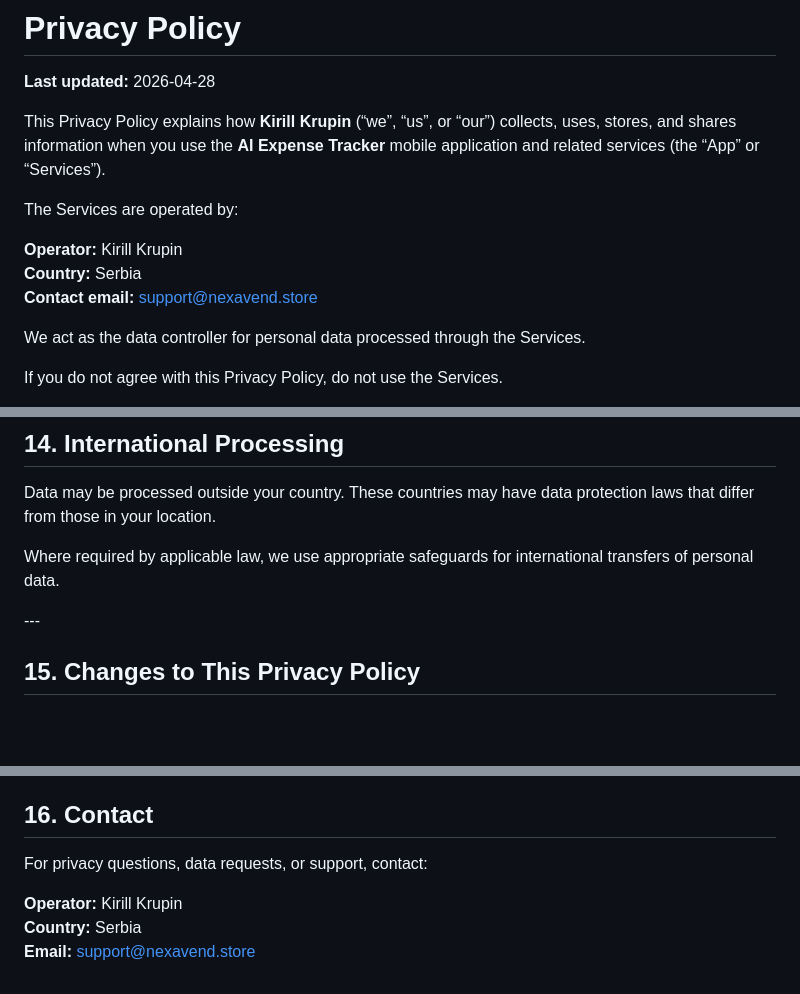
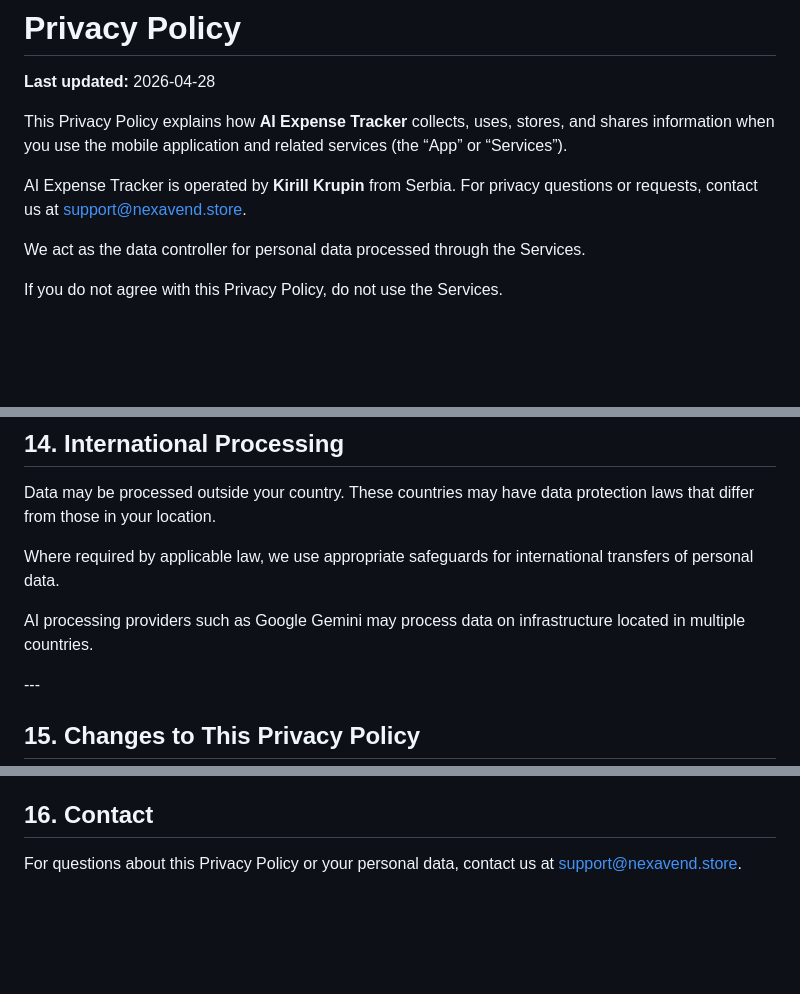
Before and after one commit to fotapol/ai-expense-tracker, a Markdown page: PRIVACY.md, 3 parts joined by grey strips. GitHub-like rendering; blank space fills up the shorter version.

```diff
--- a/PRIVACY.md
+++ b/PRIVACY.md
@@ -2,13 +2,9 @@
 
 **Last updated:** 2026-04-28
 
-This Privacy Policy explains how **Kirill Krupin** (“we”, “us”, or “our”) collects, uses, stores, and shares information when you use the **AI Expense Tracker** mobile application and related services (the “App” or “Services”).
+This Privacy Policy explains how **AI Expense Tracker** collects, uses, stores, and shares information when you use the mobile application and related services (the “App” or “Services”).
 
-The Services are operated by:
-
-**Operator:** Kirill Krupin
-**Country:** Serbia
-**Contact email:** support@nexavend.store
+AI Expense Tracker is operated by **Kirill Krupin** from Serbia. For privacy questions or requests, contact us at support@nexavend.store.
 
 We act as the data controller for personal data processed through the Services.
 
@@ -270,6 +266,8 @@ Data may be processed outside your country. These countries may have data protec
 
 Where required by applicable law, we use appropriate safeguards for international transfers of personal data.
 
+AI processing providers such as Google Gemini may process data on infrastructure located in multiple countries.
+
 \---
 
 ## 15\. Changes to This Privacy Policy
@@ -284,8 +282,4 @@ The updated version will be effective when posted, unless stated otherwise.
 
 ## 16\. Contact
 
-For privacy questions, data requests, or support, contact:
-
-**Operator:** Kirill Krupin
-**Country:** Serbia
-**Email:** support@nexavend.store
+For questions about this Privacy Policy or your personal data, contact us at support@nexavend.store.
```
Also changed, not shown: TERMS.md (+1 -5 lines).
